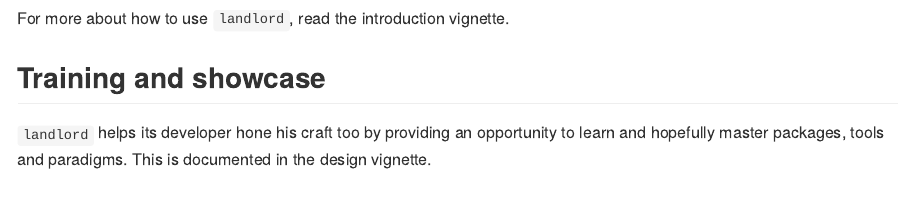
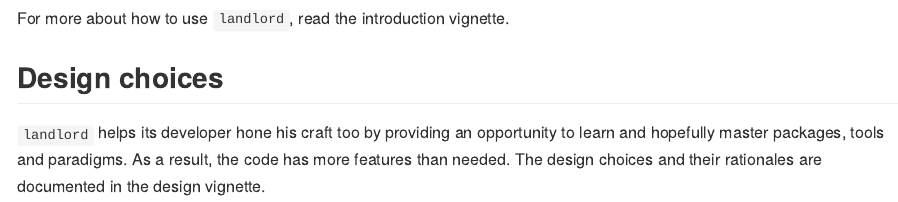
Before and after one commit to RudyPastel/landlord, an R Markdown document (README.Rmd): the page in a window 1100 px wide, from 1020 px down. The pictures show the output file README.md that the author committed with the source, drawn offline in the style of GitHub.

Commit message:
Read me update

```diff
--- a/README.Rmd
+++ b/README.Rmd
@@ -59,8 +59,9 @@ plot(pressure)
 For more about how to use `landlord`, read the introduction vignette.
 
 
-## Training and showcase
+## Design choices
 
 `landlord` helps its developer hone his craft too by providing an opportunity to
-learn and hopefully master packages, tools and paradigms. This is documented
-in the design vignette.
+learn and hopefully master packages, tools and paradigms. As a result, the code
+has more features than needed. The design choices and their rationales are
+documented in the design vignette.
```
Also changed, not shown: README.md.
